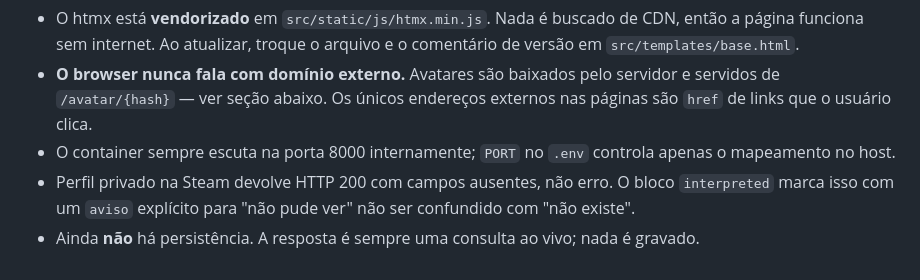
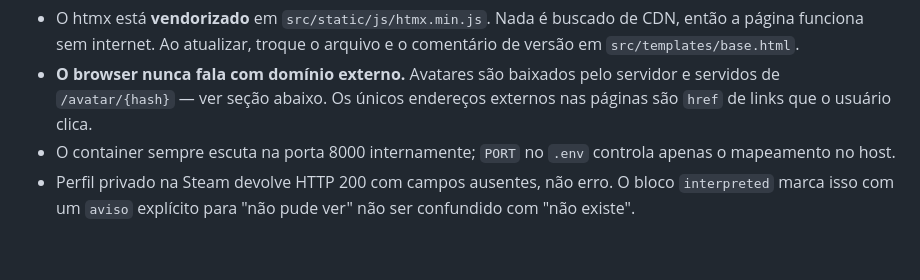
Before and after one commit to vshxp/open-steamid-locator, a Markdown page: README.md, the part around one of its changes. GitHub-like rendering.

```diff
--- a/README.md
+++ b/README.md
@@ -424,4 +432,3 @@ segredo algum, mas revela a superfície da API — desative se isso incomodar.
 - Perfil privado na Steam devolve HTTP 200 com campos ausentes, não erro. O bloco
   `interpreted` marca isso com um `aviso` explícito para "não pude ver" não ser confundido
   com "não existe".
-- Ainda **não** há persistência. A resposta é sempre uma consulta ao vivo; nada é gravado.
```
Also changed, not shown: other parts of README.md (+8 -0 lines).
